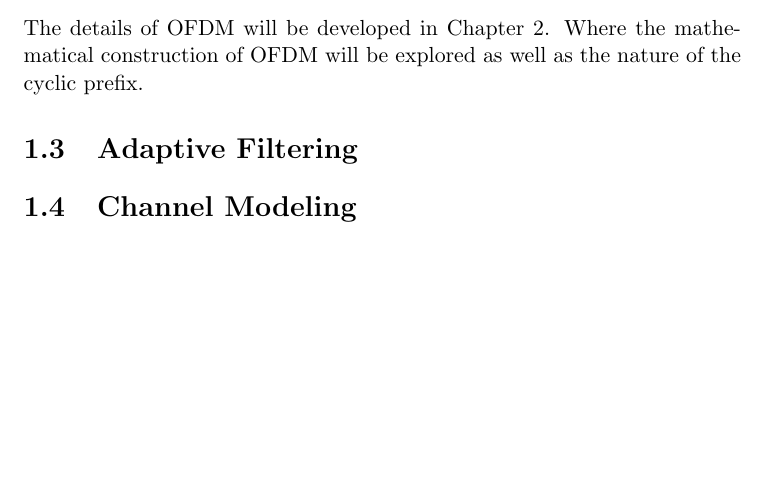
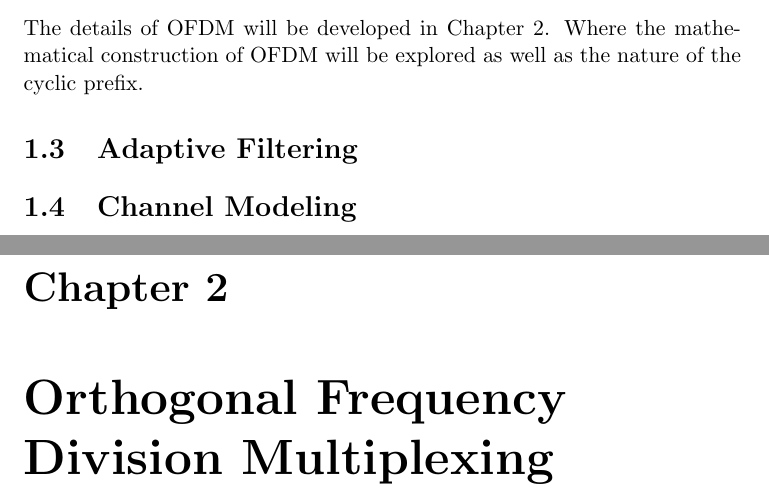
Before and after one commit to kcexn/FYP-Thesis-2018, a LaTeX thesis (Thesis.tex, which reads Thesis/OFDM.tex): part of page 6 of 7 before the commit and two parts of pages 6 and 7 of 8 after it, the two joined at a grey line, cut so that both start at the same text, the shorter picture padded with empty space. Compiled offline with pdfLaTeX.

Commit message:
quick fix to thesis.tex

```diff
--- a/Thesis/OFDM.tex
+++ b/Thesis/OFDM.tex
@@ -0,0 +1,2 @@
+\chapter{Orthogonal Frequency Division Multiplexing}
+\
```
Also changed, not shown: Thesis.tex (+1 -0 lines).
